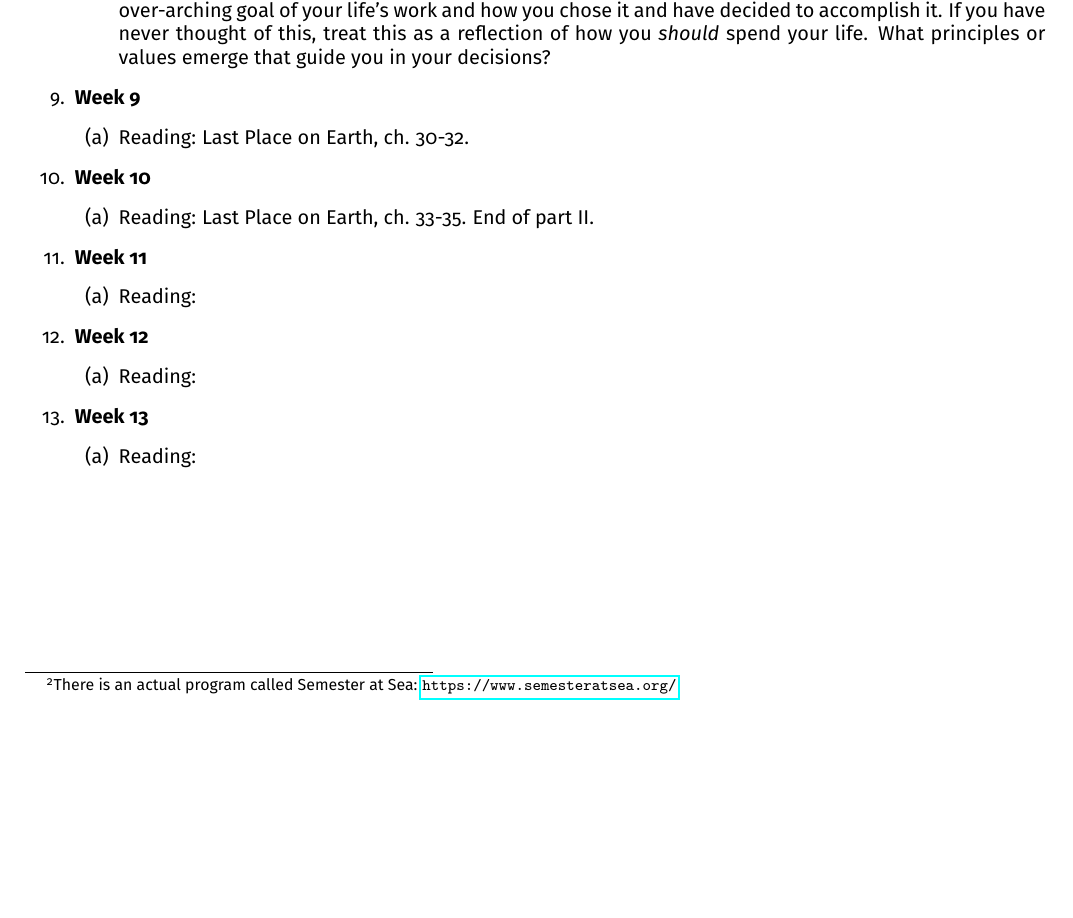
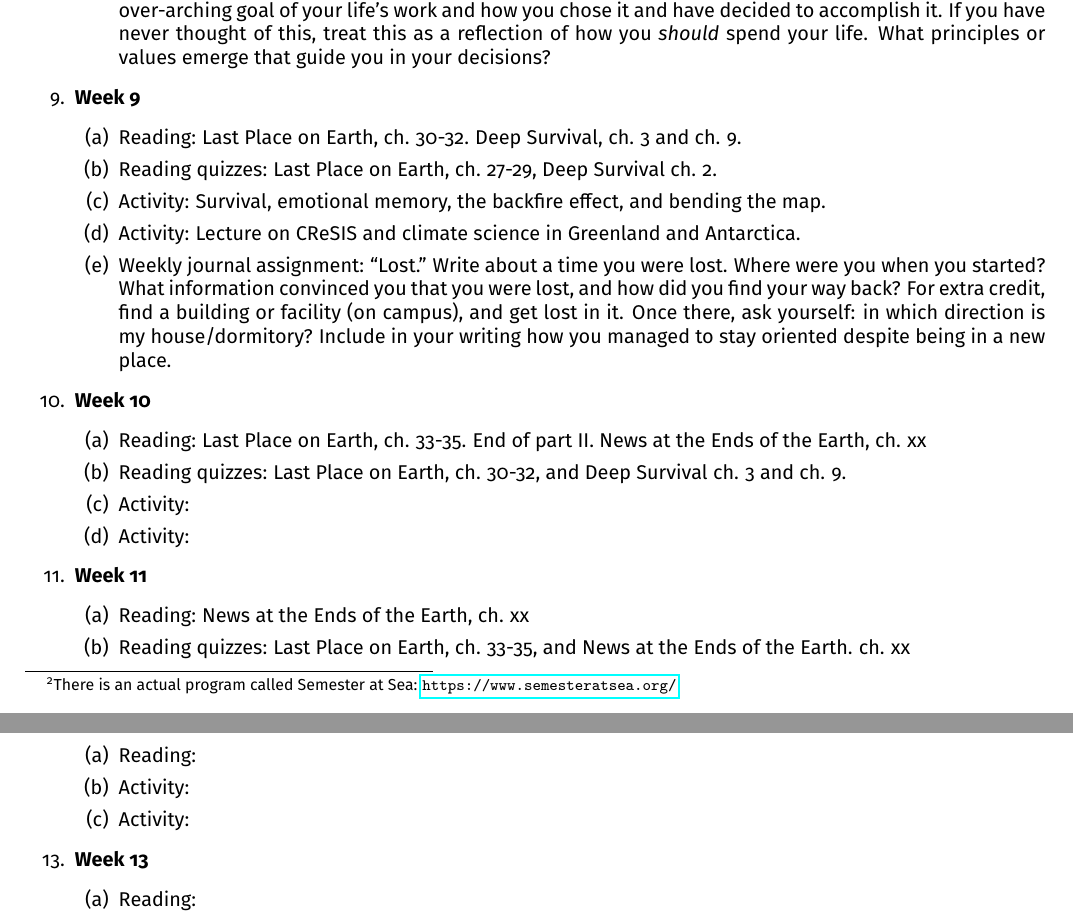
Before and after one commit to 918particle/INTD255, a LaTeX paper (syllabus.tex): part of page 3 of 3 before the commit and two parts of pages 3 and 4 of 4 after it, the two joined at a grey line, cut so that both start at the same text, the shorter picture padded with empty space. Compiled offline with pdfLaTeX.

Commit message:
Syllabus, still.  Adding reading from non-main books, and adding science lectures.

```diff
--- a/syllabus.tex
+++ b/syllabus.tex
@@ -93,15 +93,29 @@ The history and current status of cutting edge science on the Antarctic continen
 \2 Activity: Tour of machine shop and laboratory, summary of drone research.
 \2 Weekly journal assignment: ``The Goal of My Life.'' What is the goal of your life?  Write about the one, over-arching goal of your life's work and how you chose it and have decided to accomplish it.  If you have never thought of this, treat this as a reflection of how you \textit{should} spend your life.  What principles or values emerge that guide you in your decisions?
 \1 \textbf{Week 9}
-\2 Reading: Last Place on Earth, ch. 30-32.
+\2 Reading: Last Place on Earth, ch. 30-32. Deep Survival, ch. 3 and ch. 9.
+\2 Reading quizzes: Last Place on Earth, ch. 27-29, Deep Survival ch. 2.
+\2 Activity: Survival, emotional memory, the backfire effect, and bending the map.
+\2 Activity: Lecture on CReSIS and climate science in Greenland and Antarctica.
+\2 Weekly journal assignment: ``Lost.'' Write about a time you were lost.  Where were you when you started?  What information convinced you that you were lost, and how did you find your way back?  For extra credit, find a building or facility (on campus), and get lost in it.  Once there, ask yourself: in which direction is my house/dormitory?  Include in your writing how you managed to stay oriented despite being in a new place.
 \1 \textbf{Week 10}
-\2 Reading: Last Place on Earth, ch. 33-35. End of part II.
+\2 Reading: Last Place on Earth, ch. 33-35. End of part II.  News at the Ends of the Earth, ch. xx
+\2 Reading quizzes: Last Place on Earth, ch. 30-32, and Deep Survival ch. 3 and ch. 9.
+\2 Activity:
+\2 Activity:
 \1 \textbf{Week 11}
-\2 Reading:
+\2 Reading:  News at the Ends of the Earth, ch. xx
+\2 Reading quizzes: Last Place on Earth, ch. 33-35, and News at the Ends of the Earth. ch. xx
+\2 Activity:
+\2 Activity:
 \1 \textbf{Week 12}
 \2 Reading:
+\2 Activity:
+\2 Activity:
 \1 \textbf{Week 13}
 \2 Reading:
+\2 Activity:
+\2 Activity:
 \end{outline}
 \end{document}
 
```
Also changed, not shown: syllabus.pdf, syllabus.tex (20 more changed lines).
